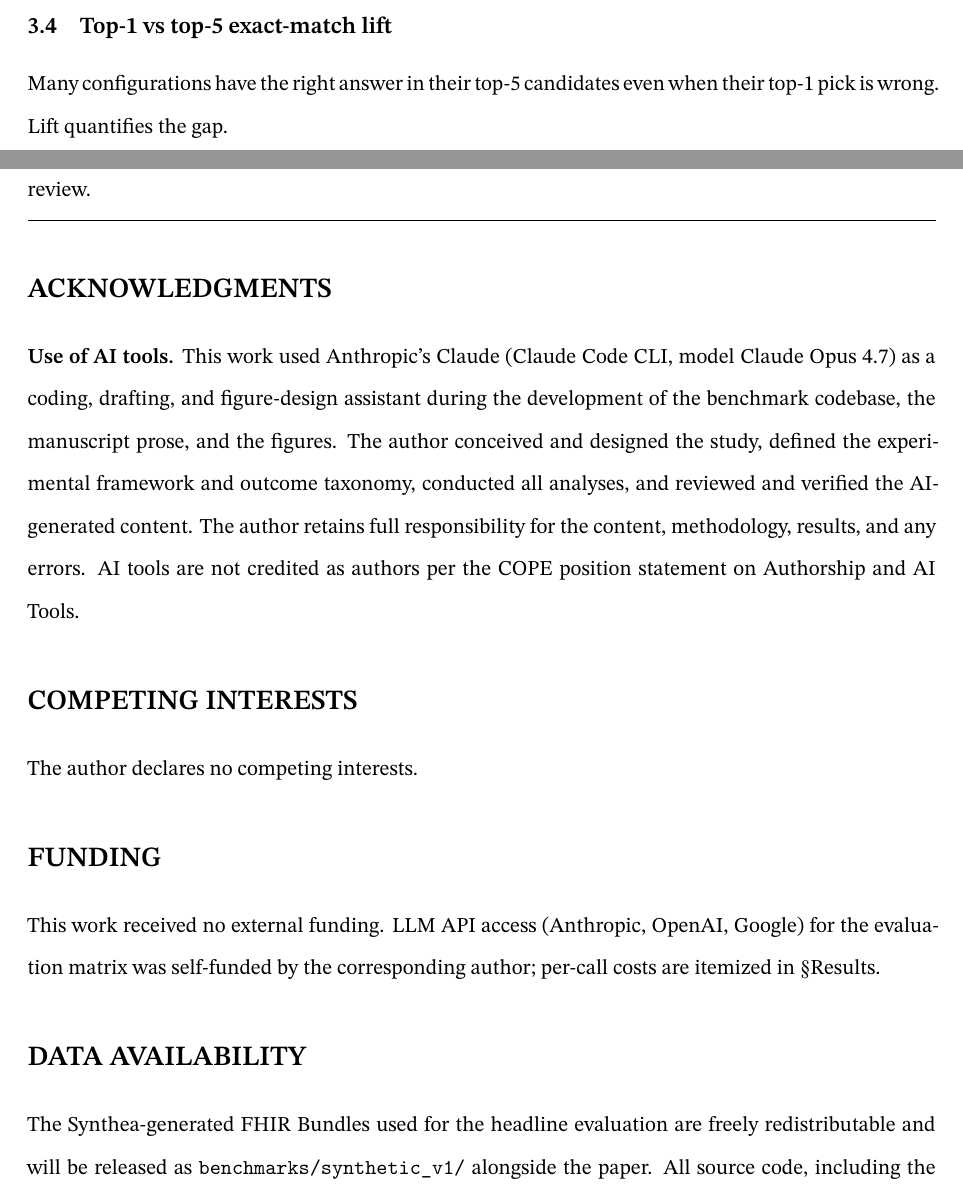
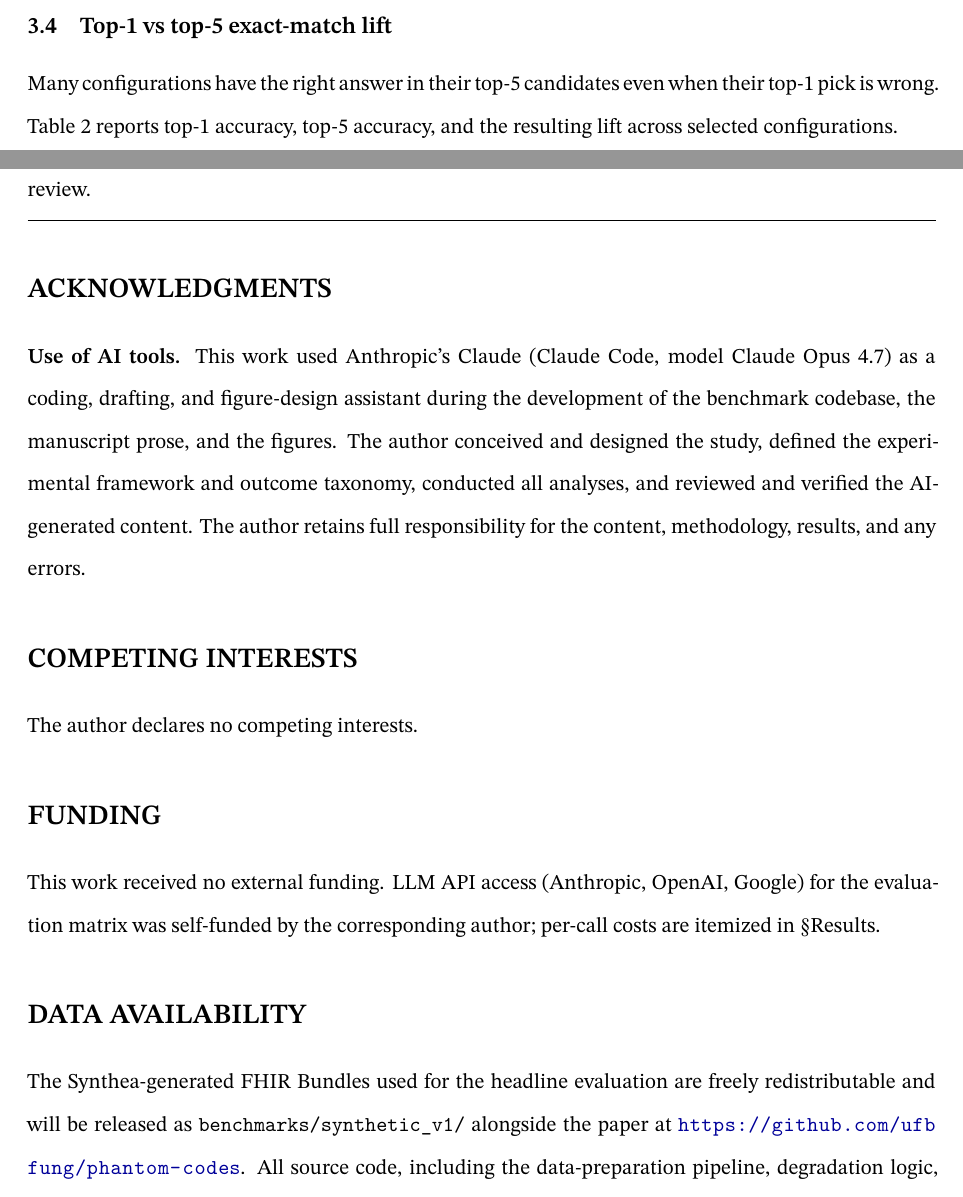
Before and after one commit to ufbfung/phantom-codes, a LaTeX document (paper/phantom_codes/main.tex, which reads paper/phantom_codes/sections/04_results.tex): two parts of pages 9 and 19 of 22, joined at a grey line, cut so that both start at the same text. Compiled offline with XeLaTeX.

Commit message:
update tables

```diff
--- a/paper/phantom_codes/main.tex
+++ b/paper/phantom_codes/main.tex
@@ -141,15 +141,14 @@
 
 \section*{ACKNOWLEDGMENTS}
 \textbf{Use of AI tools.} This work used Anthropic's Claude (Claude
-Code CLI, model Claude Opus 4.7) as a coding, drafting, and
+Code, model Claude Opus 4.7) as a coding, drafting, and
 figure-design assistant during the development of the benchmark
 codebase, the manuscript prose, and the figures. The author
 conceived and designed the study, defined the experimental framework
 and outcome taxonomy, conducted all analyses, and reviewed and
 verified the AI-generated content. The author retains full
 responsibility for the content, methodology, results, and any
-errors. AI tools are not credited as authors per the COPE position
-statement on Authorship and AI Tools.
+errors.
 
 \section*{COMPETING INTERESTS}
 The author declares no competing interests.
@@ -162,6 +161,7 @@ corresponding author; per-call costs are itemized in §Results.
 \section*{DATA AVAILABILITY}
 The Synthea-generated FHIR Bundles used for the headline evaluation
 are freely redistributable and will be released as
-\texttt{benchmarks/synthetic\_v1/} alongside the paper. All source
-code, including the data-preparation pipeline, degradation logic,
+\texttt{benchmarks/synthetic\_v1/} alongside the paper at
+\url{https://github.com/ufbfung/phantom-codes}. All source code,
+including the data-preparation pipeline, degradation logic,
 ICD-10-CM validator, eval runner, prompts, and baselines, is
--- a/paper/phantom_codes/sections/04_results.tex
+++ b/paper/phantom_codes/sections/04_results.tex
@@ -116,8 +116,9 @@ under D4 abbreviation stress. Full 24-LLM tables in Supplementary
 \subsection{Top-1 vs top-5 exact-match lift}\label{top-1-vs-top-5-exact-match-lift}
 
 Many configurations have the right answer in their top-5
-candidates even when their top-1 pick is wrong. Lift quantifies
-the gap.
+candidates even when their top-1 pick is wrong. Table 2 reports
+top-1 accuracy, top-5 accuracy, and the resulting lift across
+selected configurations.
 
 \begin{longtable}[]{@{}llll@{}}
 \caption{Top-1 vs top-5 exact-match lift across selected configurations.}\tabularnewline
```
Also changed, not shown: paper/phantom_codes.pdf, paper/phantom_codes/main.tex (11 more changed lines), paper/phantom_codes/sections/04_results.tex (11 more changed lines).
